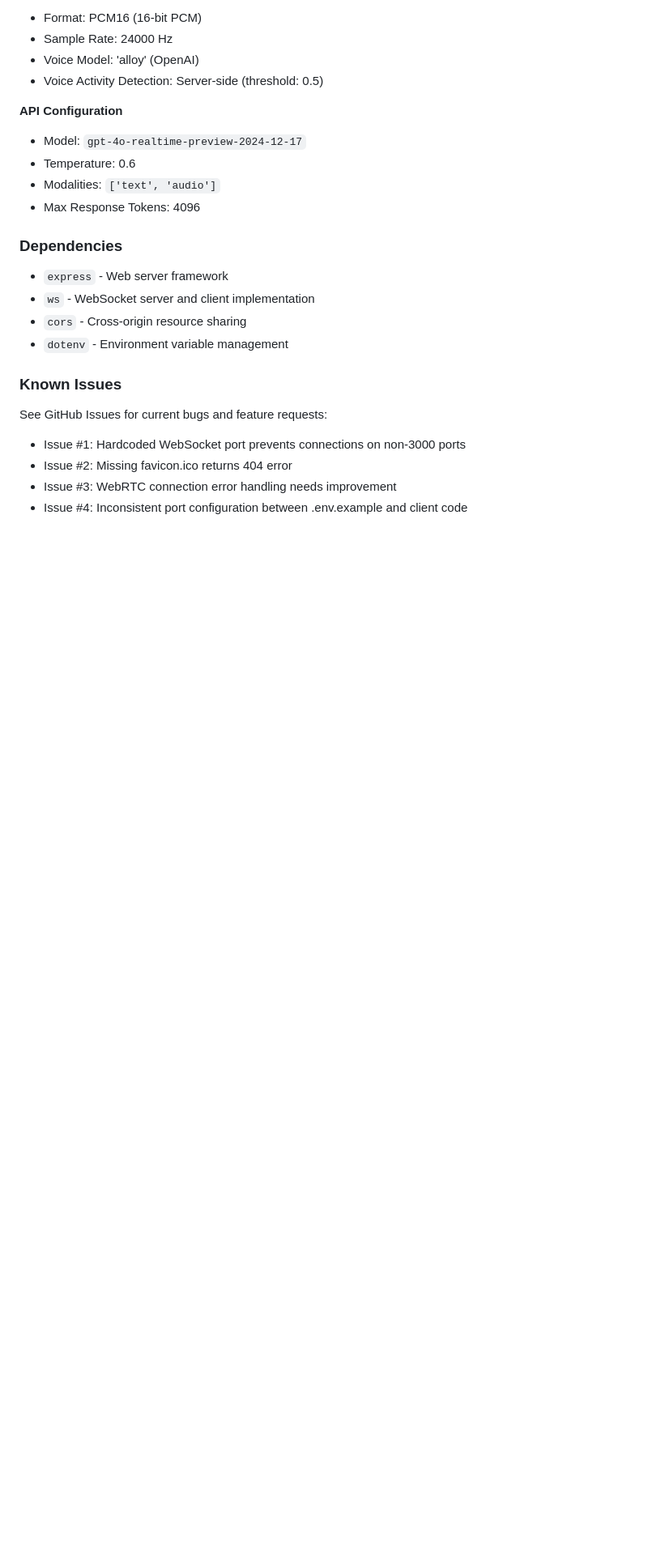
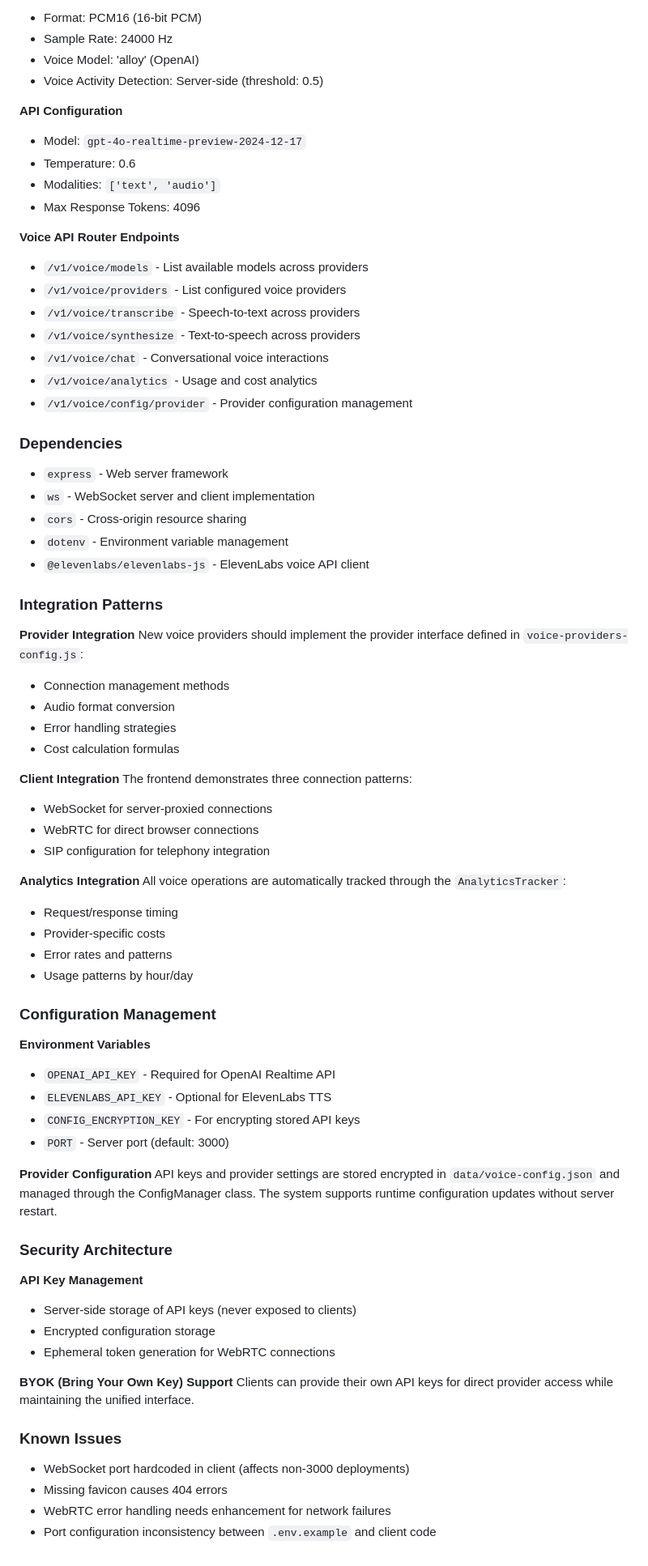
Before and after one commit to hansraj316/voice-agent-carnival, a Markdown page: docs/CLAUDE.md, the part around one of its changes. Shown at 81% size. Rendered like a GitHub page; blank space fills up the shorter version.

```diff
--- a/docs/CLAUDE.md
+++ b/docs/CLAUDE.md
@@ -82,15 +139,67 @@ Multi-modal voice echo agent with direct OpenAI Realtime API integration support
 - Modalities: `['text', 'audio']`
 - Max Response Tokens: 4096
 
+**Voice API Router Endpoints**
+- `/v1/voice/models` - List available models across providers
+- `/v1/voice/providers` - List configured voice providers
+- `/v1/voice/transcribe` - Speech-to-text across providers
+- `/v1/voice/synthesize` - Text-to-speech across providers
+- `/v1/voice/chat` - Conversational voice interactions
+- `/v1/voice/analytics` - Usage and cost analytics
+- `/v1/voice/config/provider` - Provider configuration management
+
 ### Dependencies
 - `express` - Web server framework
 - `ws` - WebSocket server and client implementation
 - `cors` - Cross-origin resource sharing
 - `dotenv` - Environment variable management
+- `@elevenlabs/elevenlabs-js` - ElevenLabs voice API client
+
+### Integration Patterns
+
+**Provider Integration**
+New voice providers should implement the provider interface defined in `voice-providers-config.js`:
+- Connection management methods
+- Audio format conversion
+- Error handling strategies
+- Cost calculation formulas
+
+**Client Integration**
+The frontend demonstrates three connection patterns:
+- WebSocket for server-proxied connections
+- WebRTC for direct browser connections
+- SIP configuration for telephony integration
+
+**Analytics Integration**
+All voice operations are automatically tracked through the `AnalyticsTracker`:
+- Request/response timing
+- Provider-specific costs
+- Error rates and patterns
+- Usage patterns by hour/day
+
+### Configuration Management
+
+**Environment Variables**
+- `OPENAI_API_KEY` - Required for OpenAI Realtime API
+- `ELEVENLABS_API_KEY` - Optional for ElevenLabs TTS
+- `CONFIG_ENCRYPTION_KEY` - For encrypting stored API keys
+- `PORT` - Server port (default: 3000)
+
+**Provider Configuration**
+API keys and provider settings are stored encrypted in `data/voice-config.json` and managed through the ConfigManager class. The system supports runtime configuration updates without server restart.
+
+### Security Architecture
+
+**API Key Management**
+- Server-side storage of API keys (never exposed to clients)
+- Encrypted configuration storage
+- Ephemeral token generation for WebRTC connections
+
+**BYOK (Bring Your Own Key) Support**
+Clients can provide their own API keys for direct provider access while maintaining the unified interface.
 
 ### Known Issues
-See GitHub Issues for current bugs and feature requests:
-- Issue #1: Hardcoded WebSocket port prevents connections on non-3000 ports
-- Issue #2: Missing favicon.ico returns 404 error
-- Issue #3: WebRTC connection error handling needs improvement
-- Issue #4: Inconsistent port configuration between .env.example and client code
+- WebSocket port hardcoded in client (affects non-3000 deployments)
+- Missing favicon causes 404 errors
+- WebRTC error handling needs enhancement for network failures
+- Port configuration inconsistency between `.env.example` and client code
```
Also changed, not shown: other parts of docs/CLAUDE.md (+84 -27 lines).
